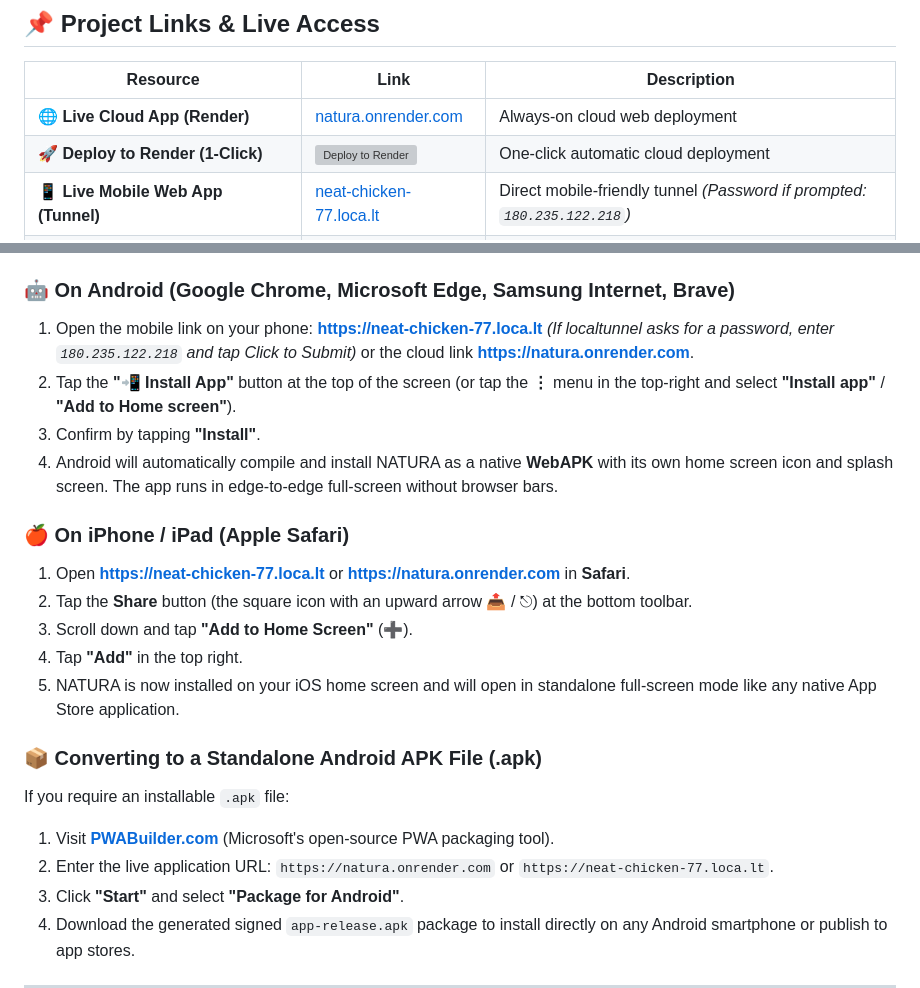
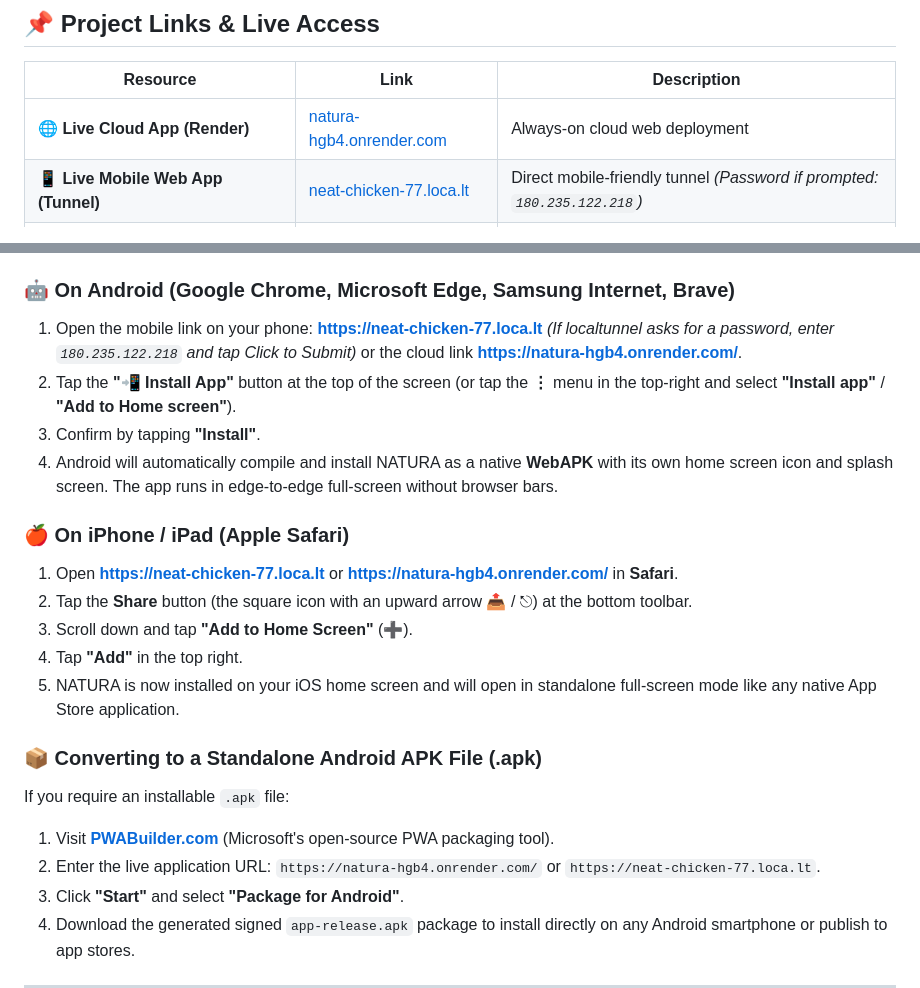
Before and after one commit to preenithi-15/IQOO, a Markdown page: README.md, 2 parts joined by grey strips. Rendered like a GitHub page; grey boxes are pictures that could not be loaded.

Commit message:
docs: update live Render URL to natura-hgb4.onrender.com and remove 1-click deploy row

```diff
--- a/README.md
+++ b/README.md
@@ -9,8 +9,7 @@ NATURA turns the **iQOO 15** into an AI-powered multimodal nature explorer. It u
 
 | Resource | Link | Description |
 |---|---|---|
-| 🌐 **Live Cloud App (Render)** | [natura.onrender.com](https://natura.onrender.com) | Always-on cloud web deployment |
-| 🚀 **Deploy to Render (1-Click)** | [![Deploy to Render](https://render.com/images/deploy-to-render-button.svg)](https://render.com/deploy?repo=https://github.com/preenithi-15/IQOO) | One-click automatic cloud deployment |
+| 🌐 **Live Cloud App (Render)** | [natura-hgb4.onrender.com](https://natura-hgb4.onrender.com/) | Always-on cloud web deployment |
 | 📱 **Live Mobile Web App (Tunnel)** | [neat-chicken-77.loca.lt](https://neat-chicken-77.loca.lt) | Direct mobile-friendly tunnel *(Password if prompted: `180.235.122.218`)* |
 | 🎥 **Video Walkthrough (YouTube)** | [youtu.be/wUA6s3Jvt-o](https://youtu.be/wUA6s3Jvt-o) | Official demo video and feature walkthrough |
 | 📁 **Deck & Documentation (Google Drive)** | [Google Drive Folder](https://drive.google.com/drive/folders/1dnt8lG0pz2dyoeDbunn7MX5NnACevtVf?usp=sharing) | Presentation deck, submission documentation, and project assets |
@@ -22,13 +21,13 @@ NATURA turns the **iQOO 15** into an AI-powered multimodal nature explorer. It u
 NATURA is fully optimized as an installable **Progressive Web App (PWA / WebAPK)** with responsive mobile-first UI (`100dvh`), offline caching, and access to device hardware (camera, microphone, accelerometer).
 
 ### 🤖 On Android (Google Chrome, Microsoft Edge, Samsung Internet, Brave)
-1. Open the mobile link on your phone: **[https://neat-chicken-77.loca.lt](https://neat-chicken-77.loca.lt)** *(If localtunnel asks for a password, enter `180.235.122.218` and tap Click to Submit)* or the cloud link **[https://natura.onrender.com](https://natura.onrender.com)**.
+1. Open the mobile link on your phone: **[https://neat-chicken-77.loca.lt](https://neat-chicken-77.loca.lt)** *(If localtunnel asks for a password, enter `180.235.122.218` and tap Click to Submit)* or the cloud link **[https://natura-hgb4.onrender.com/](https://natura-hgb4.onrender.com/)**.
 2. Tap the **"📲 Install App"** button at the top of the screen (or tap the **⋮** menu in the top-right and select **"Install app"** / **"Add to Home screen"**).
 3. Confirm by tapping **"Install"**.
 4. Android will automatically compile and install NATURA as a native **WebAPK** with its own home screen icon and splash screen. The app runs in edge-to-edge full-screen without browser bars.
 
 ### 🍎 On iPhone / iPad (Apple Safari)
-1. Open **[https://neat-chicken-77.loca.lt](https://neat-chicken-77.loca.lt)** or **[https://natura.onrender.com](https://natura.onrender.com)** in **Safari**.
+1. Open **[https://neat-chicken-77.loca.lt](https://neat-chicken-77.loca.lt)** or **[https://natura-hgb4.onrender.com/](https://natura-hgb4.onrender.com/)** in **Safari**.
 2. Tap the **Share** button (the square icon with an upward arrow 📤 / ⎋) at the bottom toolbar.
 3. Scroll down and tap **"Add to Home Screen"** (➕).
 4. Tap **"Add"** in the top right.
@@ -37,7 +36,7 @@ NATURA is fully optimized as an installable **Progressive Web App (PWA / WebAPK)
 ### 📦 Converting to a Standalone Android APK File (.apk)
 If you require an installable `.apk` file:
 1. Visit **[PWABuilder.com](https://www.pwabuilder.com)** (Microsoft's open-source PWA packaging tool).
-2. Enter the live application URL: `https://natura.onrender.com` or `https://neat-chicken-77.loca.lt`.
+2. Enter the live application URL: `https://natura-hgb4.onrender.com/` or `https://neat-chicken-77.loca.lt`.
 3. Click **"Start"** and select **"Package for Android"**.
 4. Download the generated signed `app-release.apk` package to install directly on any Android smartphone or publish to app stores.
 
```
